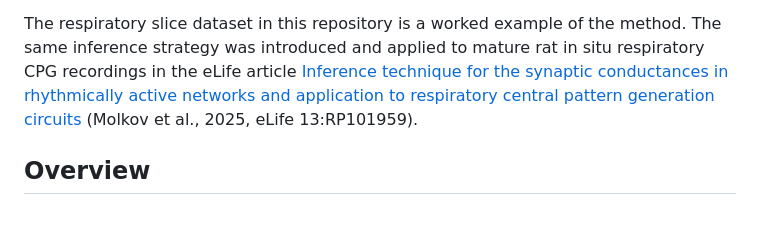
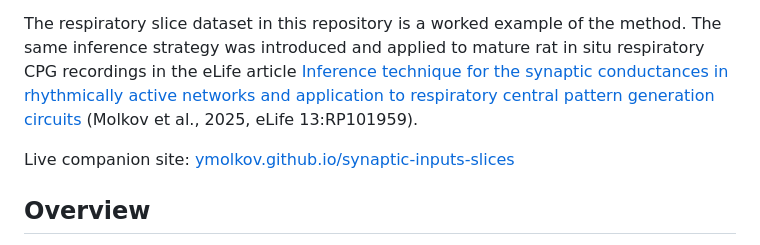
Before and after one commit to ymolkov/synaptic-inputs-slices, a Markdown page: README.md, the part around the change. Rendered like a GitHub page; blank space fills up the shorter version.

Commit message:
Add live site link to README

```diff
--- a/README.md
+++ b/README.md
@@ -3,6 +3,8 @@
 This project packages the CLAMP conductance-inference workflow for intracellular recordings from cells embedded in periodically active networks. It reconstructs phase-resolved excitatory and inhibitory synaptic conductance profiles from aligned current, voltage, and cycle-reference traces, then turns those profiles into population summaries, manuscript figures, and an interactive static dashboard.
 
 The respiratory slice dataset in this repository is a worked example of the method. The same inference strategy was introduced and applied to mature rat in situ respiratory CPG recordings in the eLife article [Inference technique for the synaptic conductances in rhythmically active networks and application to respiratory central pattern generation circuits](https://doi.org/10.7554/eLife.101959) (Molkov et al., 2025, eLife 13:RP101959).
+
+Live companion site: [ymolkov.github.io/synaptic-inputs-slices](https://ymolkov.github.io/synaptic-inputs-slices/)
 
 ## Overview
 
```
